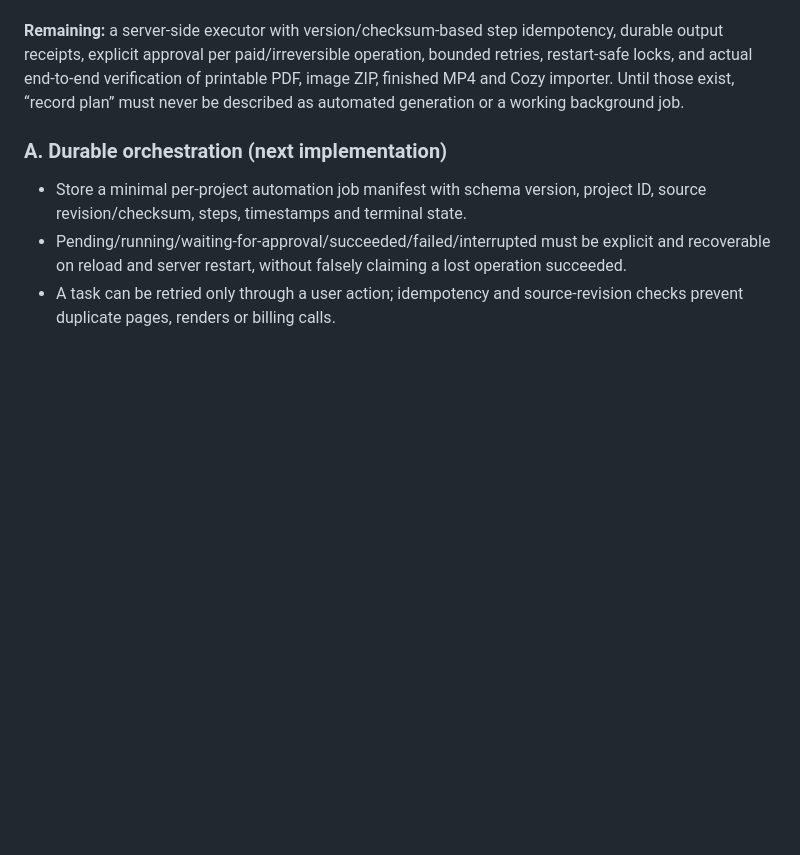
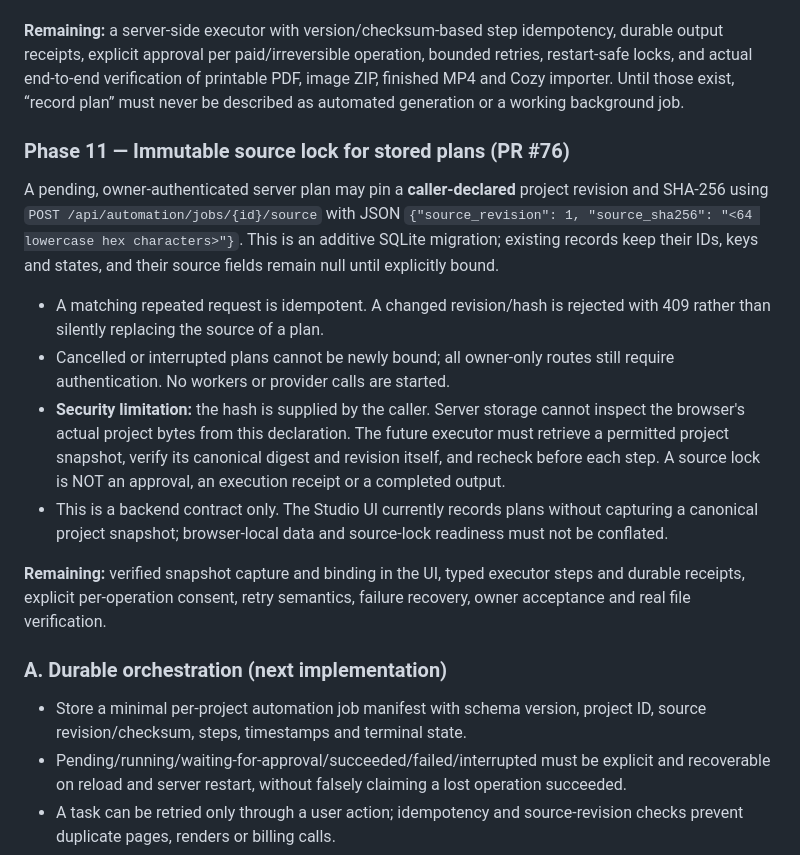
Before and after one commit to workinghard90/Wonderfully-Enchanted-Chaos-ai, a Markdown page: docs/FULL_APPLICATION_ACCEPTANCE.md, the part around the change. Drawn GitHub-style; blank space fills up the shorter version.

Commit message:
docs: describe source lock contract and verification limits

```diff
--- a/docs/FULL_APPLICATION_ACCEPTANCE.md
+++ b/docs/FULL_APPLICATION_ACCEPTANCE.md
@@ -45,6 +45,32 @@ verification of printable PDF, image ZIP, finished MP4 and Cozy importer.
 Until those exist, “record plan” must never be described as automated
 generation or a working background job.
 
+### Phase 11 — Immutable source lock for stored plans (PR #76)
+
+A pending, owner-authenticated server plan may pin a **caller-declared**
+project revision and SHA-256 using
+`POST /api/automation/jobs/{id}/source` with JSON
+`{"source_revision": 1, "source_sha256": "<64 lowercase hex characters>"}`.
+This is an additive SQLite migration; existing records keep their IDs, keys and
+states, and their source fields remain null until explicitly bound.
+
+- A matching repeated request is idempotent. A changed revision/hash is
+  rejected with 409 rather than silently replacing the source of a plan.
+- Cancelled or interrupted plans cannot be newly bound; all owner-only routes
+  still require authentication. No workers or provider calls are started.
+- **Security limitation:** the hash is supplied by the caller. Server storage
+  cannot inspect the browser's actual project bytes from this declaration.
+  The future executor must retrieve a permitted project snapshot, verify its
+  canonical digest and revision itself, and recheck before each step. A source
+  lock is NOT an approval, an execution receipt or a completed output.
+- This is a backend contract only. The Studio UI currently records plans
+  without capturing a canonical project snapshot; browser-local data and
+  source-lock readiness must not be conflated.
+
+**Remaining:** verified snapshot capture and binding in the UI, typed executor
+steps and durable receipts, explicit per-operation consent, retry semantics,
+failure recovery, owner acceptance and real file verification.
+
 ### A. Durable orchestration (next implementation)
 
 - Store a minimal per-project automation job manifest with schema version, project ID, source revision/checksum, steps, timestamps and terminal state.
```
